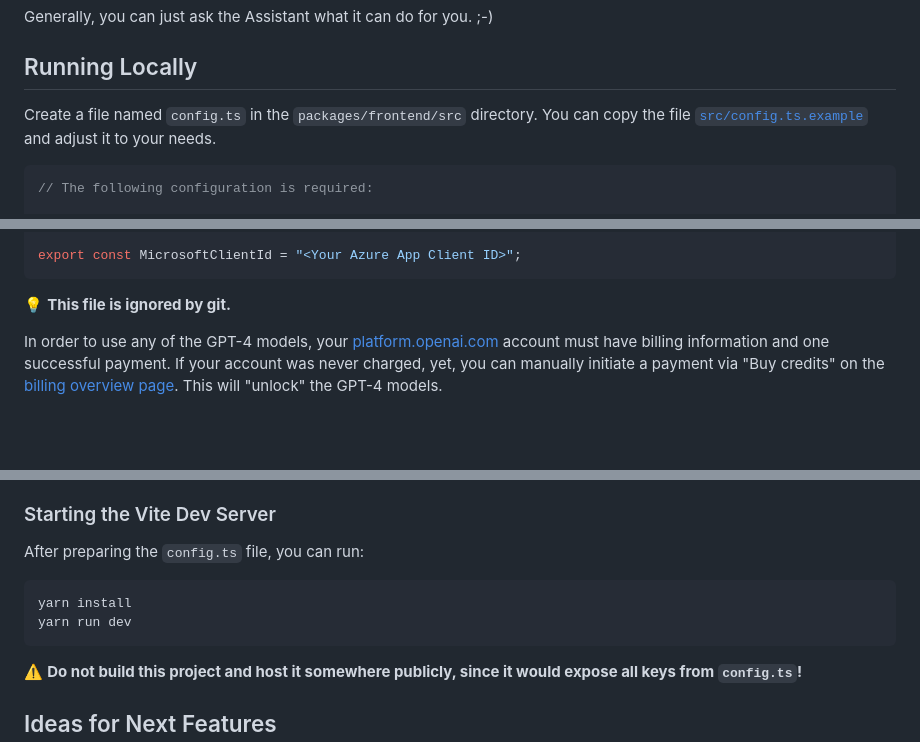
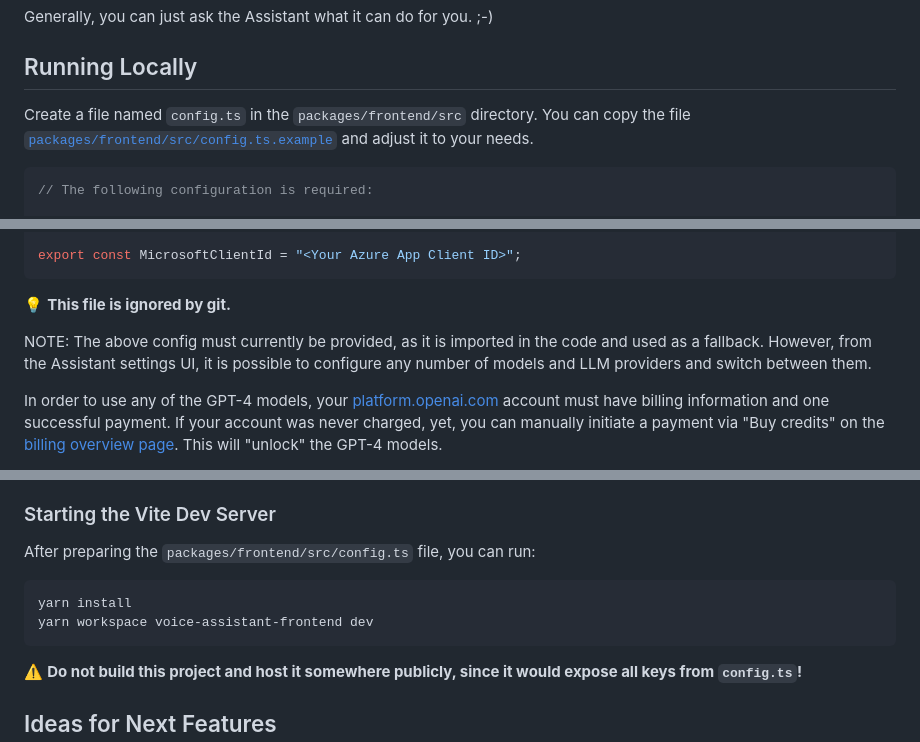
Before and after one commit to stippi/voice-assistant, a Markdown page: README.md, 3 parts joined by grey strips. Rendered like a GitHub page; blank space fills up the shorter version.

Commit message:
Commit unsafed changes... ugh

````diff
--- a/README.md
+++ b/README.md
@@ -18,7 +18,7 @@ Generally, you can just ask the Assistant what it can do for you. ;-)
 ## Running Locally
 
 Create a file named `config.ts` in the `packages/frontend/src` directory.
-You can copy the file [`src/config.ts.example`](packages/frontend/src/config.ts.example) and adjust it to your needs.
+You can copy the file [`packages/frontend/src/config.ts.example`](packages/frontend/src/config.ts.example) and adjust it to your needs.
 
 ```typescript
 // The following configuration is required:
@@ -60,7 +60,8 @@ export const MicrosoftClientId = "<Your Azure App Client ID>";
 
 :bulb: **This file is ignored by git.**
 
-
+NOTE: The above config must currently be provided, as it is imported in the code and used as a fallback.
+However, from the Assistant settings UI, it is possible to configure any number of models and LLM providers and switch between them.
 
 In order to use any of the GPT-4 models, your [platform.openai.com](https://platform.openai.com/) account must have billing information and one successful payment.
 If your account was never charged, yet, you can manually initiate a payment via "Buy credits" on the [billing overview page](https://platform.openai.com/account/billing/overview).
@@ -142,11 +143,11 @@ With OpenAI's GPT-4-Turbo, we can use 30 and more with close to perfect reliabil
 
 ### Starting the Vite Dev Server
 
-After preparing the `config.ts` file, you can run:
+After preparing the `packages/frontend/src/config.ts` file, you can run:
 
 ```bash
 yarn install
-yarn run dev
+yarn workspace voice-assistant-frontend dev
 ```
 
 :warning: **Do not build this project and host it somewhere publicly, since it would expose all keys from `config.ts`!**
````
